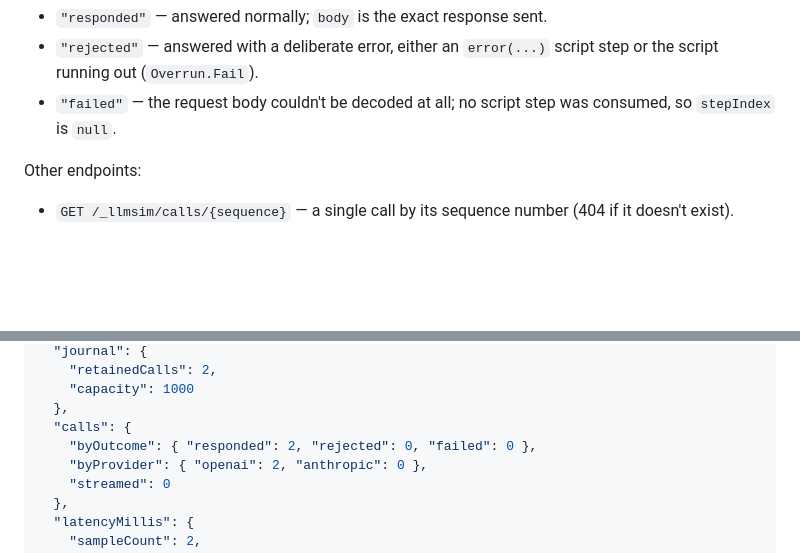
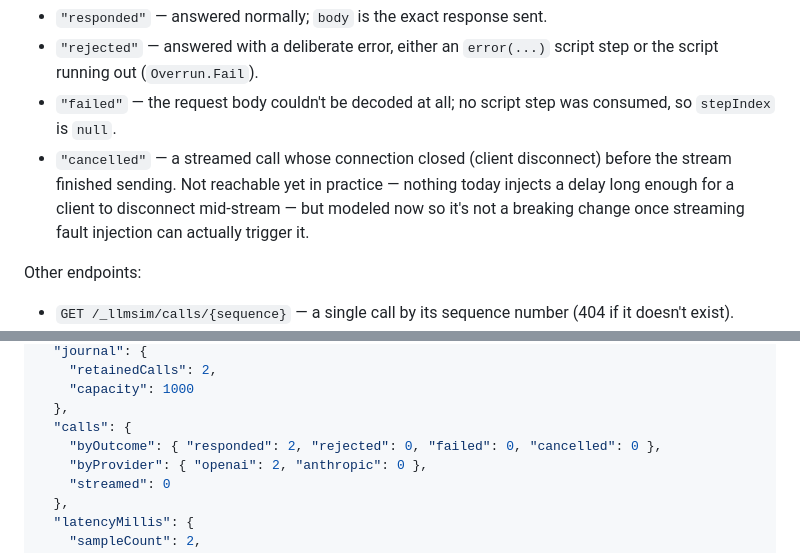
Before and after one commit to pramalin/llmsim, a Markdown page: README.md, 2 parts joined by grey strips. Drawn GitHub-style; blank space fills up the shorter version.

Commit message:
Document the cancelled outcome

```diff
--- a/README.md
+++ b/README.md
@@ -456,6 +456,11 @@ field that tells you which transport was actually used.
   script step or the script running out (`Overrun.Fail`).
 - `"failed"` — the request body couldn't be decoded at all; no script
   step was consumed, so `stepIndex` is `null`.
+- `"cancelled"` — a streamed call whose connection closed (client
+  disconnect) before the stream finished sending. Not reachable yet in
+  practice — nothing today injects a delay long enough for a client to
+  disconnect mid-stream — but modeled now so it's not a breaking change
+  once streaming fault injection can actually trigger it.
 
 Other endpoints:
 
@@ -507,7 +512,7 @@ curl -s http://localhost:8089/_llmsim/dashboard
     "capacity": 1000
   },
   "calls": {
-    "byOutcome": { "responded": 2, "rejected": 0, "failed": 0 },
+    "byOutcome": { "responded": 2, "rejected": 0, "failed": 0, "cancelled": 0 },
     "byProvider": { "openai": 2, "anthropic": 0 },
     "streamed": 0
   },
```
